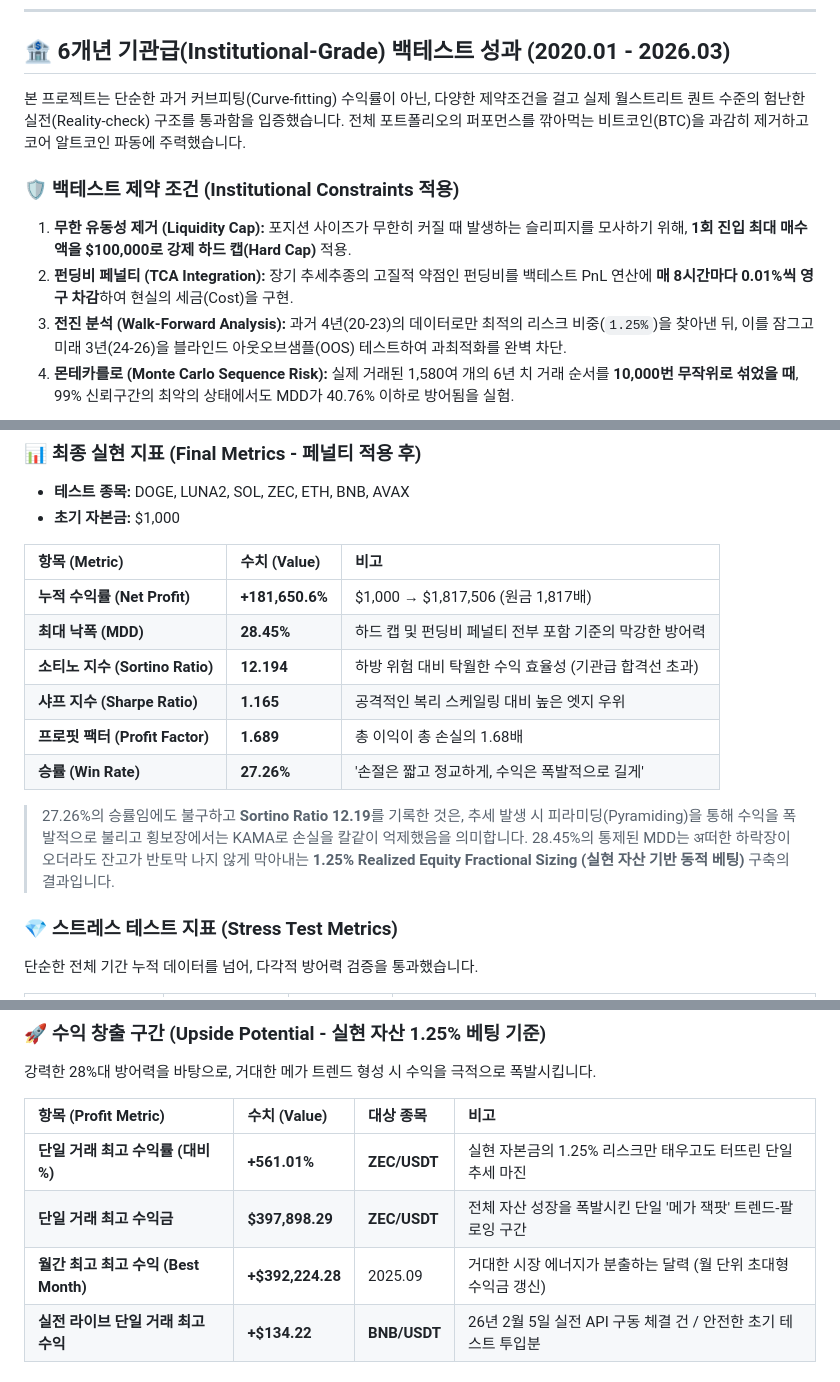
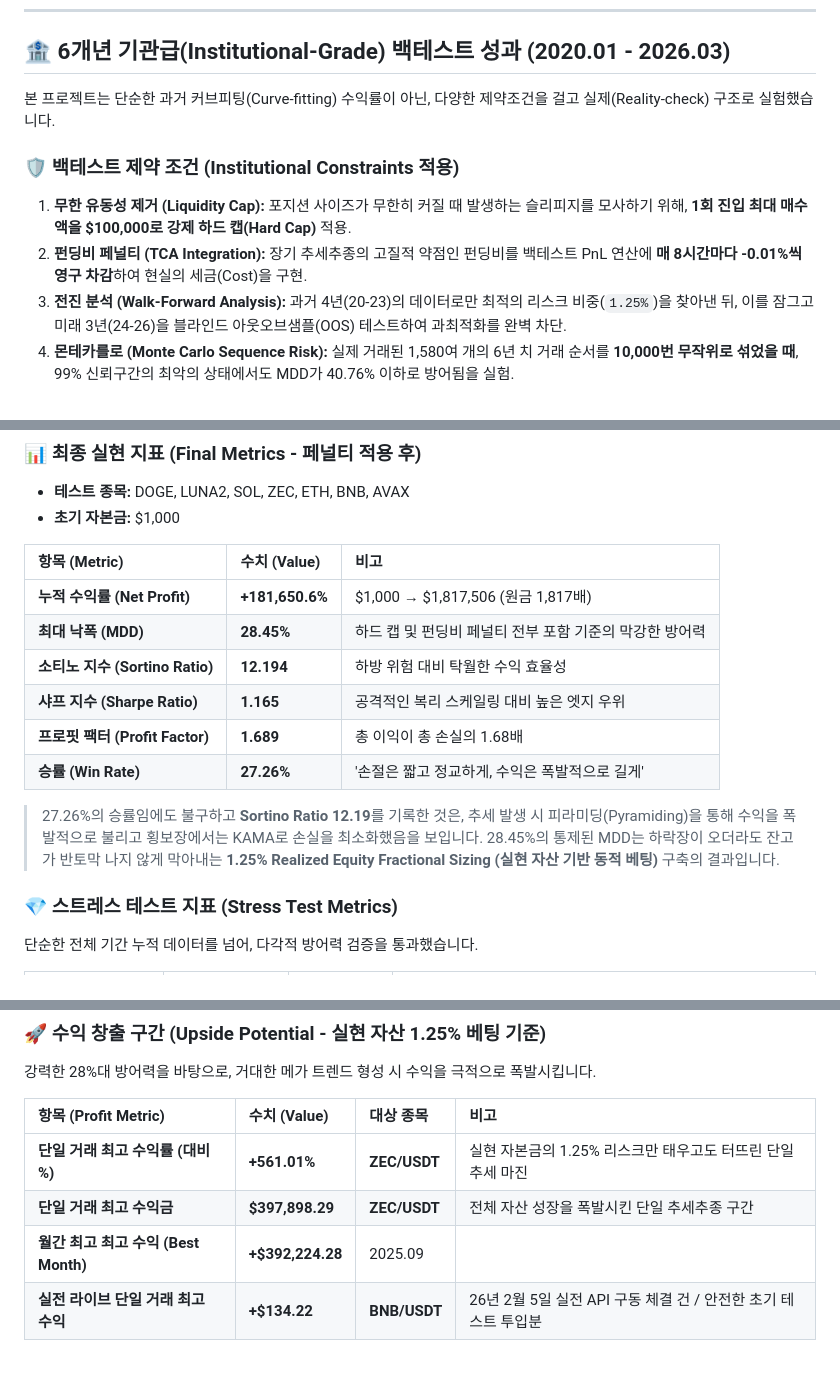
Before and after one commit to hoioioio/Crypto_Auto_Trading-BOT, a Markdown page: README.md, 3 parts joined by grey strips. Drawn GitHub-style.

```diff
--- a/README.md
+++ b/README.md
@@ -7,11 +7,11 @@
 ---
 
 ## 🏦 6개년 기관급(Institutional-Grade) 백테스트 성과 (2020.01 - 2026.03)
-본 프로젝트는 단순한 과거 커브피팅(Curve-fitting) 수익률이 아닌, 다양한 제약조건을 걸고 실제 월스트리트 퀀트 수준의 험난한 실전(Reality-check) 구조를 통과함을 입증했습니다. 전체 포트폴리오의 퍼포먼스를 깎아먹는 비트코인(BTC)을 과감히 제거하고 코어 알트코인 파동에 주력했습니다.
+본 프로젝트는 단순한 과거 커브피팅(Curve-fitting) 수익률이 아닌, 다양한 제약조건을 걸고 실제(Reality-check) 구조로 실험했습니다.
 
 ### 🛡️ 백테스트 제약 조건 (Institutional Constraints 적용)
 1. **무한 유동성 제거 (Liquidity Cap):** 포지션 사이즈가 무한히 커질 때 발생하는 슬리피지를 모사하기 위해, **1회 진입 최대 매수액을 $100,000로 강제 하드 캡(Hard Cap)** 적용.
-2. **펀딩비 페널티 (TCA Integration):** 장기 추세추종의 고질적 약점인 펀딩비를 백테스트 PnL 연산에 **매 8시간마다 0.01%씩 영구 차감**하여 현실의 세금(Cost)을 구현.
+2. **펀딩비 페널티 (TCA Integration):** 장기 추세추종의 고질적 약점인 펀딩비를 백테스트 PnL 연산에 **매 8시간마다 -0.01%씩 영구 차감**하여 현실의 세금(Cost)을 구현.
 3. **전진 분석 (Walk-Forward Analysis):** 과거 4년(20-23)의 데이터로만 최적의 리스크 비중(`1.25%`)을 찾아낸 뒤, 이를 잠그고 미래 3년(24-26)을 블라인드 아웃오브샘플(OOS) 테스트하여 과최적화를 완벽 차단.
 4. **몬테카를로 (Monte Carlo Sequence Risk):** 실제 거래된 1,580여 개의 6년 치 거래 순서를 **10,000번 무작위로 섞었을 때**, 99% 신뢰구간의 최악의 상태에서도 MDD가 40.76% 이하로 방어됨을 실험.
 
@@ -25,12 +25,13 @@
 | :--- | :--- | :--- |
 | **누적 수익률 (Net Profit)** | **+181,650.6%** | $1,000 → $1,817,506 (원금 1,817배) |
 | **최대 낙폭 (MDD)** | **28.45%** | 하드 캡 및 펀딩비 페널티 전부 포함 기준의 막강한 방어력 |
-| **소티노 지수 (Sortino Ratio)** | **12.194** | 하방 위험 대비 탁월한 수익 효율성 (기관급 합격선 초과) |
+| **소티노 지수 (Sortino Ratio)** | **12.194** | 하방 위험 대비 탁월한 수익 효율성 |
 | **샤프 지수 (Sharpe Ratio)** | **1.165** | 공격적인 복리 스케일링 대비 높은 엣지 우위 |
 | **프로핏 팩터 (Profit Factor)** | **1.689** | 총 이익이 총 손실의 1.68배 |
 | **승률 (Win Rate)** | **27.26%** | '손절은 짧고 정교하게, 수익은 폭발적으로 길게' |
 
-> 27.26%의 승률임에도 불구하고 **Sortino Ratio 12.19**를 기록한 것은, 추세 발생 시 피라미딩(Pyramiding)을 통해 수익을 폭발적으로 불리고 횡보장에서는 KAMA로 손실을 칼같이 억제했음을 의미합니다. 28.45%의 통제된 MDD는 अ떠한 하락장이 오더라도 잔고가 반토막 나지 않게 막아내는 **1.25% Realized Equity Fractional Sizing (실현 자산 기반 동적 베팅)** 구축의 결과입니다.
+> 27.26%의 승률임에도 불구하고 **Sortino Ratio 12.19**를 기록한 것은, 추세 발생 시 피라미딩(Pyramiding)을 통해 수익을 폭발적으로 불리고 횡보장에서는 KAMA로 손실을 최소화했음을 보입니다.
+28.45%의 통제된 MDD는 하락장이 오더라도 잔고가 반토막 나지 않게 막아내는 **1.25% Realized Equity Fractional Sizing (실현 자산 기반 동적 베팅)** 구축의 결과입니다.
 
 ### 💎 스트레스 테스트 지표 (Stress Test Metrics)
 단순한 전체 기간 누적 데이터를 넘어, 다각적 방어력 검증을 통과했습니다.
@@ -49,8 +50,8 @@
 | 항목 (Profit Metric) | 수치 (Value) | 대상 종목 | 비고 |
 | :--- | :--- | :--- | :--- |
 | **단일 거래 최고 수익률 (대비 %)** | **+561.01%** | **ZEC/USDT** | 실현 자본금의 1.25% 리스크만 태우고도 터뜨린 단일 추세 마진 |
-| **단일 거래 최고 수익금** | **$397,898.29** | **ZEC/USDT** | 전체 자산 성장을 폭발시킨 단일 '메가 잭팟' 트렌드-팔로잉 구간 |
-| **월간 최고 최고 수익 (Best Month)** | **+$392,224.28** | 2025.09 | 거대한 시장 에너지가 분출하는 달력 (월 단위 초대형 수익금 갱신) |
+| **단일 거래 최고 수익금** | **$397,898.29** | **ZEC/USDT** | 전체 자산 성장을 폭발시킨 단일 추세추종 구간 |
+| **월간 최고 최고 수익 (Best Month)** | **+$392,224.28** | 2025.09 | |
 | **실전 라이브 단일 거래 최고 수익** | **+$134.22** | **BNB/USDT** | 26년 2월 5일 실전 API 구동 체결 건 / 안전한 초기 테스트 투입분 |
 
 ### 🔍 라이브 실행 동기화 검증 (Live vs Backtest Audit)
```
